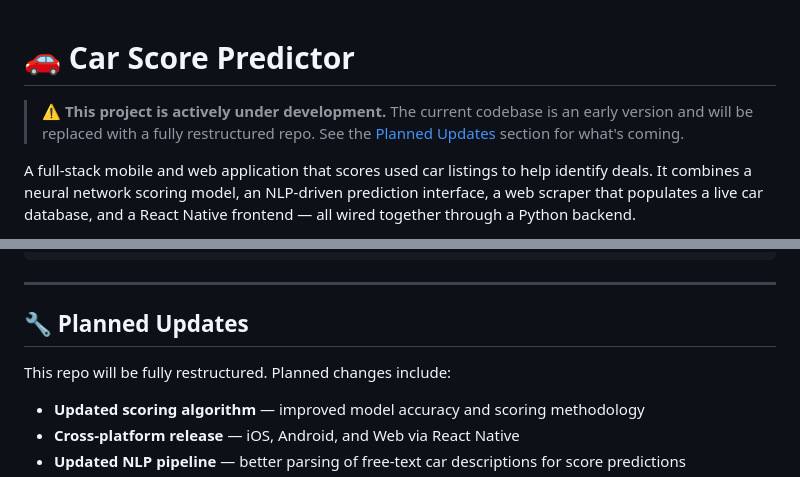
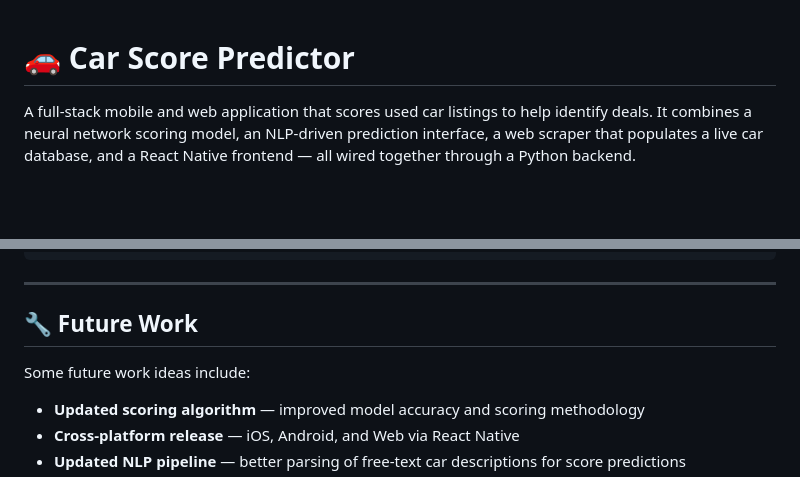
Before and after one commit to torrinconrath/car-score-predictor, a Markdown page: README.md, 2 parts joined by grey strips. Drawn GitHub-style; blank space fills up the shorter version.

Commit message:
Revise README with updated project details
Updated project description, features, setup instructions, and future work.

```diff
--- a/README.md
+++ b/README.md
@@ -1,6 +1,4 @@
 # 🚗 Car Score Predictor
-
-> ⚠️ **This project is actively under development.** The current codebase is an early version and will be replaced with a fully restructured repo. See the [Planned Updates](#-planned-updates) section for what's coming.
 
 A full-stack mobile and web application that scores used car listings to help identify deals. It combines a neural network scoring model, an NLP-driven prediction interface, a web scraper that populates a live car database, and a React Native frontend — all wired together through a Python backend.
 
@@ -101,9 +99,9 @@ python car_eating.py
 
 ---
 
-## 🔧 Planned Updates
+## 🔧 Future Work
 
-This repo will be fully restructured. Planned changes include:
+Some future work ideas include:
 
 - **Updated scoring algorithm** — improved model accuracy and scoring methodology
 - **Cross-platform release** — iOS, Android, and Web via React Native
```
